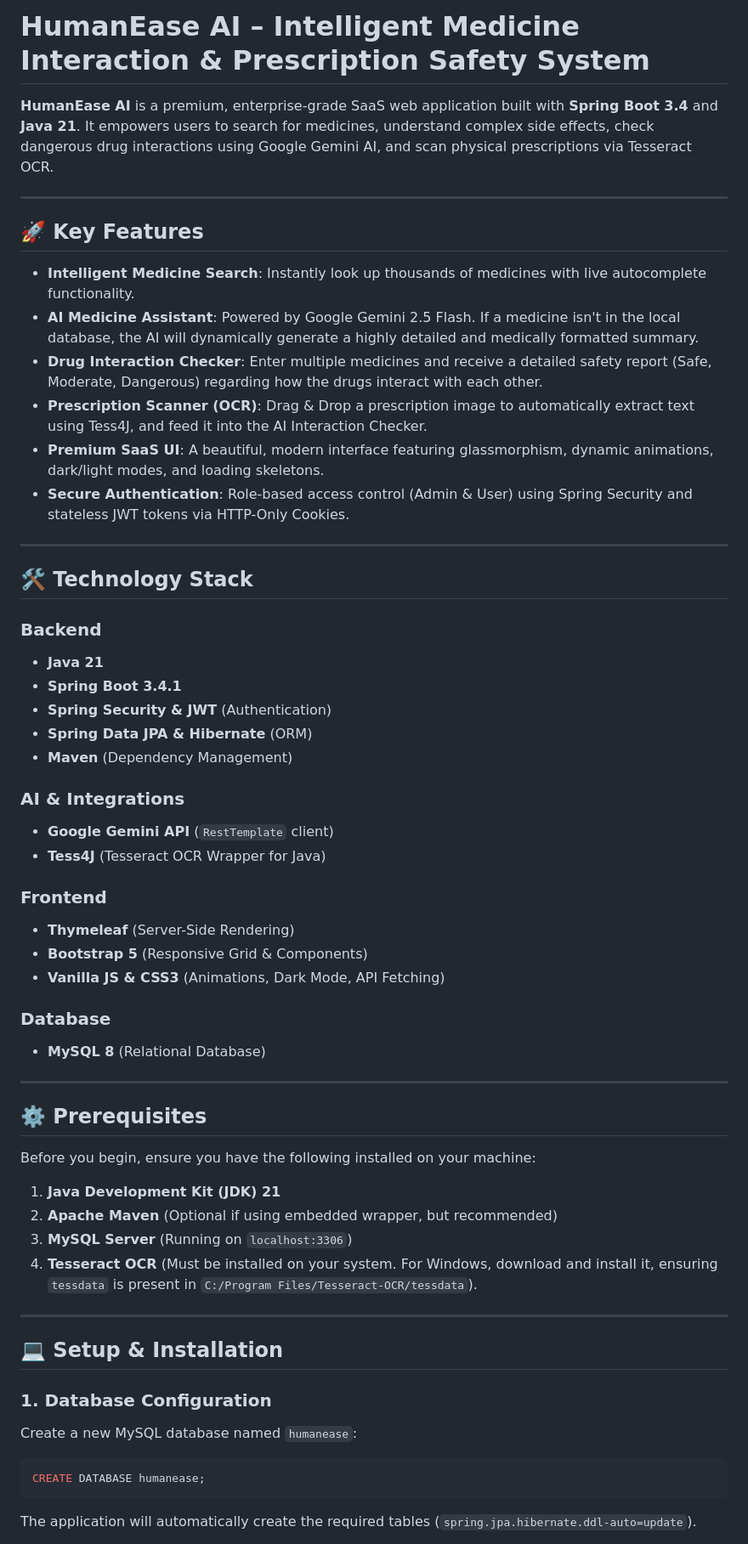
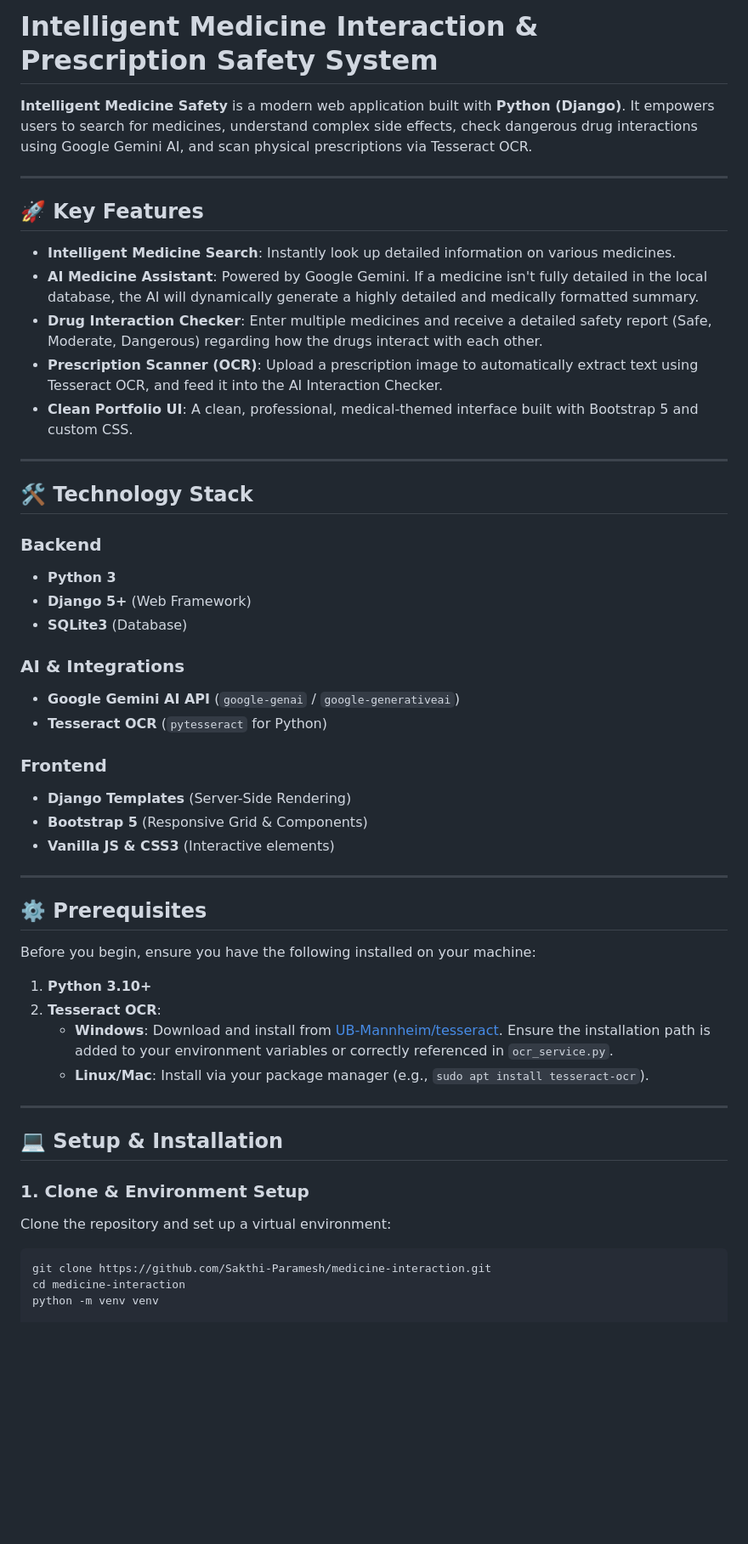
Before and after one commit to Sakthi-Paramesh/medicine-interaction, a Markdown page: README.md, the part around one of its changes. Shown at 85% size. Drawn GitHub-style; blank space fills up the shorter version.

````diff
--- a/README.md
+++ b/README.md
@@ -1,40 +1,34 @@
-# HumanEase AI – Intelligent Medicine Interaction & Prescription Safety System
+# Intelligent Medicine Interaction & Prescription Safety System
 
-**HumanEase AI** is a premium, enterprise-grade SaaS web application built with **Spring Boot 3.4** and **Java 21**. It empowers users to search for medicines, understand complex side effects, check dangerous drug interactions using Google Gemini AI, and scan physical prescriptions via Tesseract OCR.
+**Intelligent Medicine Safety** is a modern web application built with **Python (Django)**. It empowers users to search for medicines, understand complex side effects, check dangerous drug interactions using Google Gemini AI, and scan physical prescriptions via Tesseract OCR.
 
 ---
 
 ## 🚀 Key Features
 
-*   **Intelligent Medicine Search**: Instantly look up thousands of medicines with live autocomplete functionality.
-*   **AI Medicine Assistant**: Powered by Google Gemini 2.5 Flash. If a medicine isn't in the local database, the AI will dynamically generate a highly detailed and medically formatted summary.
+*   **Intelligent Medicine Search**: Instantly look up detailed information on various medicines.
+*   **AI Medicine Assistant**: Powered by Google Gemini. If a medicine isn't fully detailed in the local database, the AI will dynamically generate a highly detailed and medically formatted summary.
 *   **Drug Interaction Checker**: Enter multiple medicines and receive a detailed safety report (Safe, Moderate, Dangerous) regarding how the drugs interact with each other.
-*   **Prescription Scanner (OCR)**: Drag & Drop a prescription image to automatically extract text using Tess4J, and feed it into the AI Interaction Checker.
-*   **Premium SaaS UI**: A beautiful, modern interface featuring glassmorphism, dynamic animations, dark/light modes, and loading skeletons.
-*   **Secure Authentication**: Role-based access control (Admin & User) using Spring Security and stateless JWT tokens via HTTP-Only Cookies.
+*   **Prescription Scanner (OCR)**: Upload a prescription image to automatically extract text using Tesseract OCR, and feed it into the AI Interaction Checker.
+*   **Clean Portfolio UI**: A clean, professional, medical-themed interface built with Bootstrap 5 and custom CSS.
 
 ---
 
 ## 🛠 Technology Stack
 
 ### Backend
-*   **Java 21**
-*   **Spring Boot 3.4.1**
-*   **Spring Security & JWT** (Authentication)
-*   **Spring Data JPA & Hibernate** (ORM)
-*   **Maven** (Dependency Management)
+*   **Python 3**
+*   **Django 5+** (Web Framework)
+*   **SQLite3** (Database)
 
 ### AI & Integrations
-*   **Google Gemini API** (`RestTemplate` client)
-*   **Tess4J** (Tesseract OCR Wrapper for Java)
+*   **Google Gemini AI API** (`google-genai` / `google-generativeai`)
+*   **Tesseract OCR** (`pytesseract` for Python)
 
 ### Frontend
-*   **Thymeleaf** (Server-Side Rendering)
+*   **Django Templates** (Server-Side Rendering)
 *   **Bootstrap 5** (Responsive Grid & Components)
-*   **Vanilla JS & CSS3** (Animations, Dark Mode, API Fetching)
-
-### Database
-*   **MySQL 8** (Relational Database)
+*   **Vanilla JS & CSS3** (Interactive elements)
 
 ---
 
@@ -42,19 +36,19 @@
 
 Before you begin, ensure you have the following installed on your machine:
 
-1.  **Java Development Kit (JDK) 21**
-2.  **Apache Maven** (Optional if using embedded wrapper, but recommended)
-3.  **MySQL Server** (Running on `localhost:3306`)
-4.  **Tesseract OCR** (Must be installed on your system. For Windows, download and install it, ensuring `tessdata` is present in `C:/Program Files/Tesseract-OCR/tessdata`).
+1.  **Python 3.10+**
+2.  **Tesseract OCR**:
+    *   **Windows**: Download and install from [UB-Mannheim/tesseract](https://github.com/UB-Mannheim/tesseract/wiki). Ensure the installation path is added to your environment variables or correctly referenced in `ocr_service.py`.
+    *   **Linux/Mac**: Install via your package manager (e.g., `sudo apt install tesseract-ocr`).
 
 ---
 
 ## 💻 Setup & Installation
 
-### 1. Database Configuration
-Create a new MySQL database named `humanease`:
-```sql
-CREATE DATABASE humanease;
-```
-The application will automatically create the required tables (`spring.jpa.hibernate.ddl-auto=update`).
+### 1. Clone & Environment Setup
+Clone the repository and set up a virtual environment:
+```bash
+git clone https://github.com/Sakthi-Paramesh/medicine-interaction.git
+cd medicine-interaction
+python -m venv venv
 
````
Also changed, not shown: other parts of README.md (+28 -29 lines).
